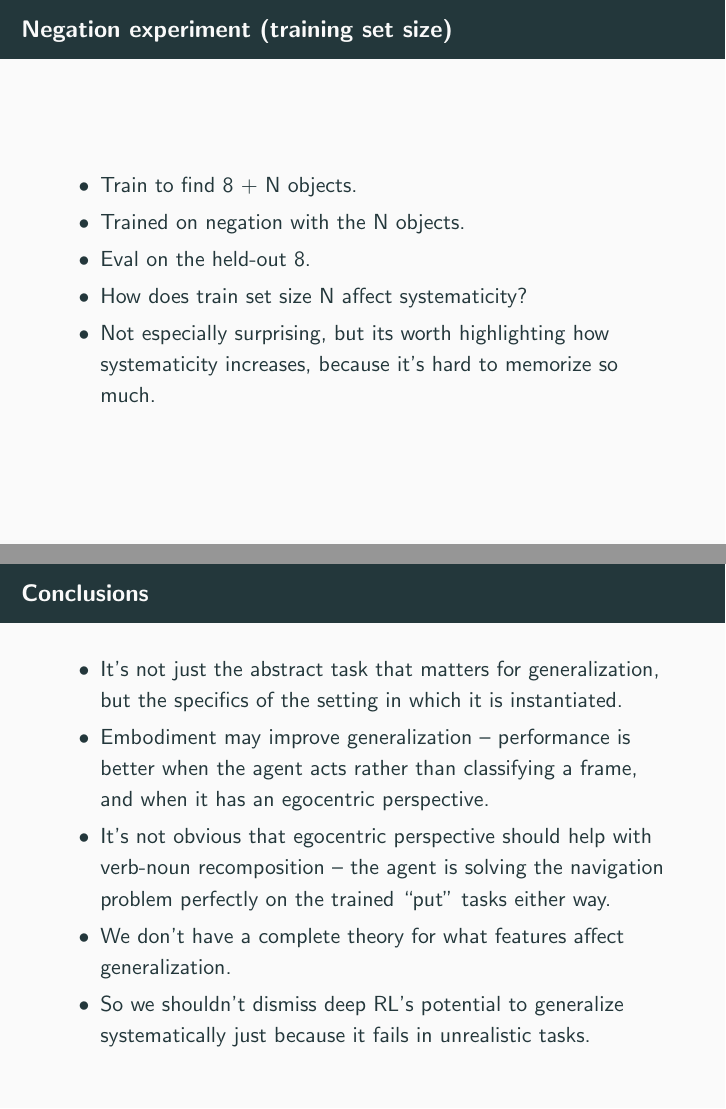
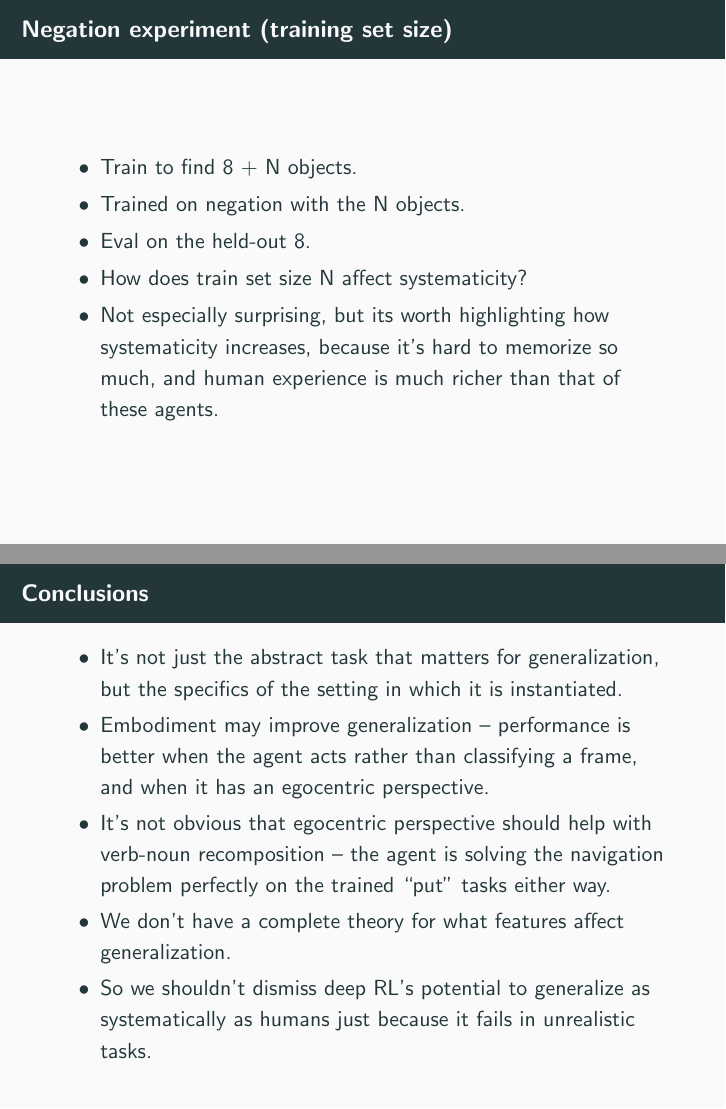
Before and after one commit to lampinen/assorted_talks, LaTeX slides (emergent_systematicity/yamins_lab.tex): pages 35 and 38 of 39, joined at a grey line. Compiled offline with pdfLaTeX.

Commit message:
Typo fix

```diff
--- a/emergent_systematicity/yamins_lab.tex
+++ b/emergent_systematicity/yamins_lab.tex
@@ -247,7 +247,7 @@ We also ran some controls:
 \item Trained on negation with the N objects.
 \item Eval on the held-out 8.
 \item How does train set size N affect systematicity?
-\item Not especially surprising, but its worth highlighting how systematicity increases, because it's hard to memorize so much.
+\item Not especially surprising, but its worth highlighting how systematicity increases, because it's hard to memorize so much, and human experience is much richer than that of these agents.
 \end{itemize}
 \end{frame}
 
@@ -267,7 +267,7 @@ Unsurprisingly, generalization is more systematic with a bigger training set siz
 \item Embodiment may improve generalization -- performance is better when the agent acts rather than classifying a frame, and when it has an egocentric perspective.
 \item It's not obvious that egocentric perspective should help with verb-noun recomposition -- the agent is solving the navigation problem perfectly on the trained ``put'' tasks either way.
 \item We don't have a complete theory for what features affect generalization.
-\item So we shouldn't dismiss deep RL's potential to generalize systematically just because it fails in unrealistic tasks.
+\item So we shouldn't dismiss deep RL's potential to generalize as systematically as humans just because it fails in unrealistic tasks.
 \end{itemize}
 \end{frame}
 
```
Also changed, not shown: emergent_systematicity/yamins_lab.tex (4 more changed lines).
